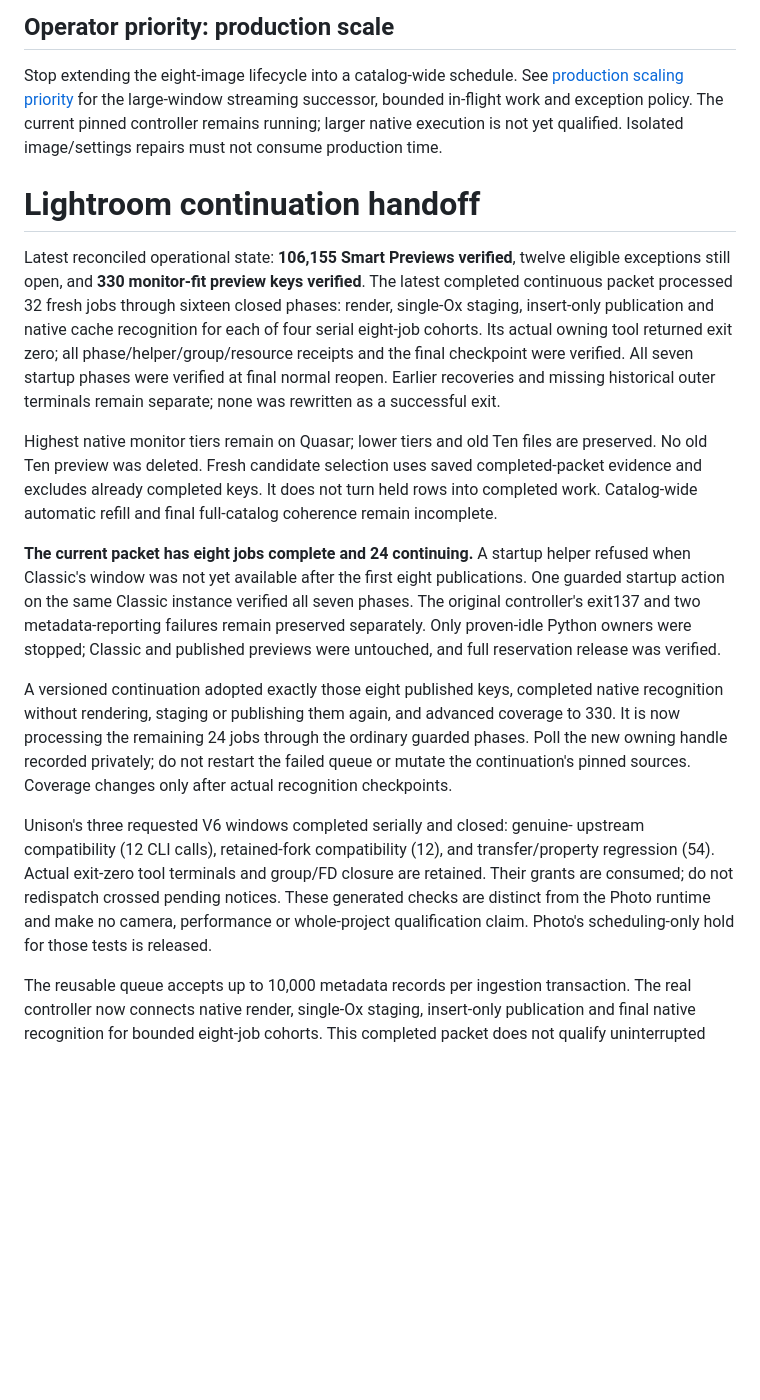
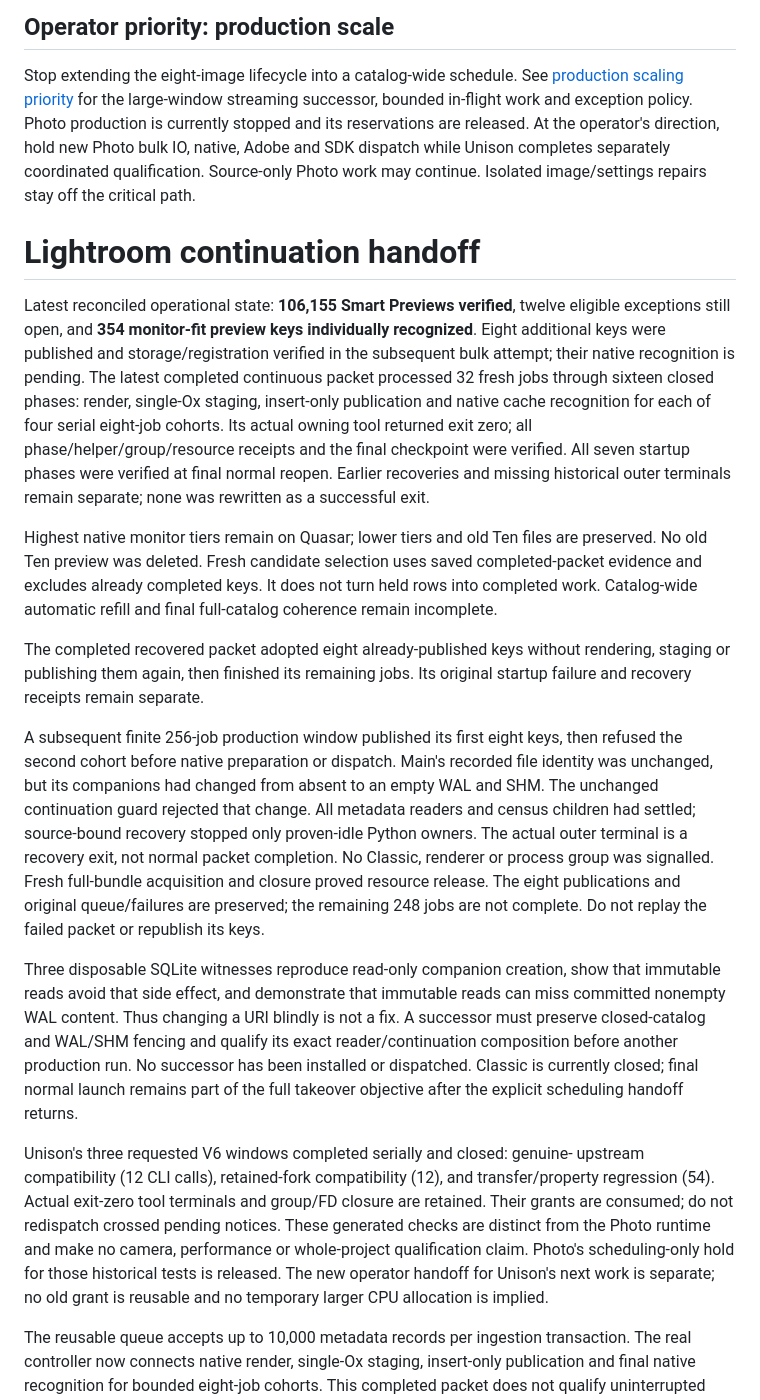
Before and after one commit to firstpair/lightroom, a Markdown page: OPUS-HANDOFF.md, the part around the change. Drawn GitHub-style; blank space fills up the shorter version.

Commit message:
Record bulk preview recovery and prospective Unison scheduling hold

```diff
--- a/OPUS-HANDOFF.md
+++ b/OPUS-HANDOFF.md
@@ -3,13 +3,17 @@
 Stop extending the eight-image lifecycle into a catalog-wide schedule. See
 [production scaling priority](docs/preview-continuous-processing.md) for the
 large-window streaming successor, bounded in-flight work and exception policy.
-The current pinned controller remains running; larger native execution is not
-yet qualified. Isolated image/settings repairs must not consume production time.
+Photo production is currently stopped and its reservations are released. At the
+operator's direction, hold new Photo bulk IO, native, Adobe and SDK dispatch
+while Unison completes separately coordinated qualification. Source-only Photo
+work may continue. Isolated image/settings repairs stay off the critical path.
 
 # Lightroom continuation handoff
 
 Latest reconciled operational state: **106,155 Smart Previews verified**, twelve
-eligible exceptions still open, and **330 monitor-fit preview keys verified**.
+eligible exceptions still open, and **354 monitor-fit preview keys individually
+recognized**. Eight additional keys were published and storage/registration
+verified in the subsequent bulk attempt; their native recognition is pending.
 The latest completed continuous packet processed 32 fresh jobs through sixteen
 closed phases: render, single-Ox staging, insert-only publication and native cache
 recognition for each of four serial eight-job cohorts. Its actual owning tool
@@ -24,20 +28,29 @@ saved completed-packet evidence and excludes already completed keys. It does not
 turn held rows into completed work. Catalog-wide automatic refill and final
 full-catalog coherence remain incomplete.
 
-**The current packet has eight jobs complete and 24 continuing.** A startup
-helper refused when Classic's window was not yet available after the first eight
-publications. One guarded startup action on the same Classic instance verified
-all seven phases. The original controller's exit137 and two metadata-reporting
-failures remain preserved separately. Only proven-idle Python owners were stopped;
-Classic and published previews were untouched, and full reservation release was
-verified.
+The completed recovered packet adopted eight already-published keys without
+rendering, staging or publishing them again, then finished its remaining jobs.
+Its original startup failure and recovery receipts remain separate.
 
-A versioned continuation adopted exactly those eight published keys, completed
-native recognition without rendering, staging or publishing them again, and
-advanced coverage to 330. It is now processing the remaining 24 jobs through
-the ordinary guarded phases. Poll the new owning handle recorded privately;
-do not restart the failed queue or mutate the continuation's pinned sources.
-Coverage changes only after actual recognition checkpoints.
+A subsequent finite 256-job production window published its first eight keys,
+then refused the second cohort before native preparation or dispatch. Main's
+recorded file identity was unchanged, but its companions had changed from absent
+to an empty WAL and SHM. The unchanged continuation guard rejected that change.
+All metadata readers and census children had settled; source-bound recovery
+stopped only proven-idle Python owners. The actual outer terminal is a recovery
+exit, not normal packet completion. No Classic, renderer or process group was
+signalled. Fresh full-bundle acquisition and closure proved resource release.
+The eight publications and original queue/failures are preserved; the remaining
+248 jobs are not complete. Do not replay the failed packet or republish its keys.
+
+Three disposable SQLite witnesses reproduce read-only companion creation,
+show that immutable reads avoid that side effect, and demonstrate that immutable
+reads can miss committed nonempty WAL content. Thus changing a URI blindly is
+not a fix. A successor must preserve closed-catalog and WAL/SHM fencing and
+qualify its exact reader/continuation composition before another production run.
+No successor has been installed or dispatched. Classic is currently closed;
+final normal launch remains part of the full takeover objective after the
+explicit scheduling handoff returns.
 
 Unison's three requested V6 windows completed serially and closed: genuine-
 upstream compatibility (12 CLI calls), retained-fork compatibility (12), and
@@ -45,7 +58,9 @@ transfer/property regression (54). Actual exit-zero tool terminals and group/FD
 closure are retained. Their grants are consumed; do not redispatch crossed
 pending notices. These generated checks are distinct from the Photo runtime and
 make no camera, performance or whole-project qualification claim. Photo's
-scheduling-only hold for those tests is released.
+scheduling-only hold for those historical tests is released. The new operator
+handoff for Unison's next work is separate; no old grant is reusable and no
+temporary larger CPU allocation is implied.
 
 The reusable queue accepts up to 10,000 metadata records per ingestion
 transaction. The real controller now connects native render, single-Ox staging,
```
